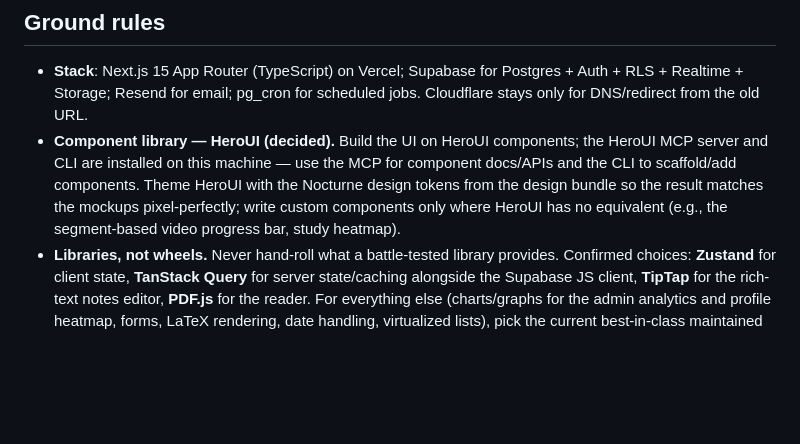
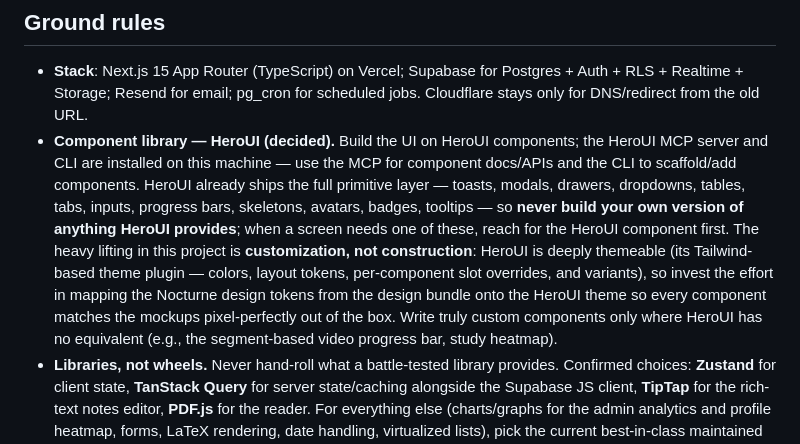
Before and after one commit to mosesmrima/ai-from-first-principles, a Markdown page: docs/V2-MASTER-PROMPT.md, the part around the change. Rendered like a GitHub page; blank space fills up the shorter version.

Commit message:
docs: v2 master prompt — HeroUI primitives over custom builds, effort goes to theming

```diff
--- a/docs/V2-MASTER-PROMPT.md
+++ b/docs/V2-MASTER-PROMPT.md
@@ -38,7 +38,7 @@ Build **Study OS v2** — a full-fledged multi-user AI-learning platform (Next.j
 ## Ground rules
 
 - **Stack**: Next.js 15 App Router (TypeScript) on Vercel; Supabase for Postgres + Auth + RLS + Realtime + Storage; Resend for email; pg_cron for scheduled jobs. Cloudflare stays only for DNS/redirect from the old URL.
-- **Component library — HeroUI (decided).** Build the UI on HeroUI components; the HeroUI MCP server and CLI are installed on this machine — use the MCP for component docs/APIs and the CLI to scaffold/add components. Theme HeroUI with the Nocturne design tokens from the design bundle so the result matches the mockups pixel-perfectly; write custom components only where HeroUI has no equivalent (e.g., the segment-based video progress bar, study heatmap).
+- **Component library — HeroUI (decided).** Build the UI on HeroUI components; the HeroUI MCP server and CLI are installed on this machine — use the MCP for component docs/APIs and the CLI to scaffold/add components. HeroUI already ships the full primitive layer — toasts, modals, drawers, dropdowns, tables, tabs, inputs, progress bars, skeletons, avatars, badges, tooltips — so **never build your own version of anything HeroUI provides**; when a screen needs one of these, reach for the HeroUI component first. The heavy lifting in this project is **customization, not construction**: HeroUI is deeply themeable (its Tailwind-based theme plugin — colors, layout tokens, per-component slot overrides, and variants), so invest the effort in mapping the Nocturne design tokens from the design bundle onto the HeroUI theme so every component matches the mockups pixel-perfectly out of the box. Write truly custom components only where HeroUI has no equivalent (e.g., the segment-based video progress bar, study heatmap).
 - **Libraries, not wheels.** Never hand-roll what a battle-tested library provides. Confirmed choices: **Zustand** for client state, **TanStack Query** for server state/caching alongside the Supabase JS client, **TipTap** for the rich-text notes editor, **PDF.js** for the reader. For everything else (charts/graphs for the admin analytics and profile heatmap, forms, LaTeX rendering, date handling, virtualized lists), pick the current best-in-class maintained library rather than writing it yourself.
 - **Research before building — mandatory first step of every milestone.** Before writing code, run a research pass: query the HeroUI MCP and Context7 for current APIs of every library you're about to use (Next.js 15, Supabase SSR auth helpers, TanStack Query v5, TipTap v2/v3, YouTube IFrame API); use `gh search repos` / `gh search code` for proven reference implementations (e.g., Next.js + Supabase auth starters, TipTap + GitHub-publish setups, YouTube watch-tracking approaches); check npm for the graph/LaTeX/etc. picks and verify they're maintained. Prefer adapting a proven pattern over inventing one. Summarize the research findings and chosen libraries before scaffolding.
 - **Build location**: scaffold in a new directory `/home/mrima/class/ai/studyos/` with its own new GitHub repo (`mosesmrima/study-os`), unless V2-ARCHITECTURE.md specifies otherwise. **Do not modify or break the live v1 tracker** — it keeps serving users until migration cutover.
```
